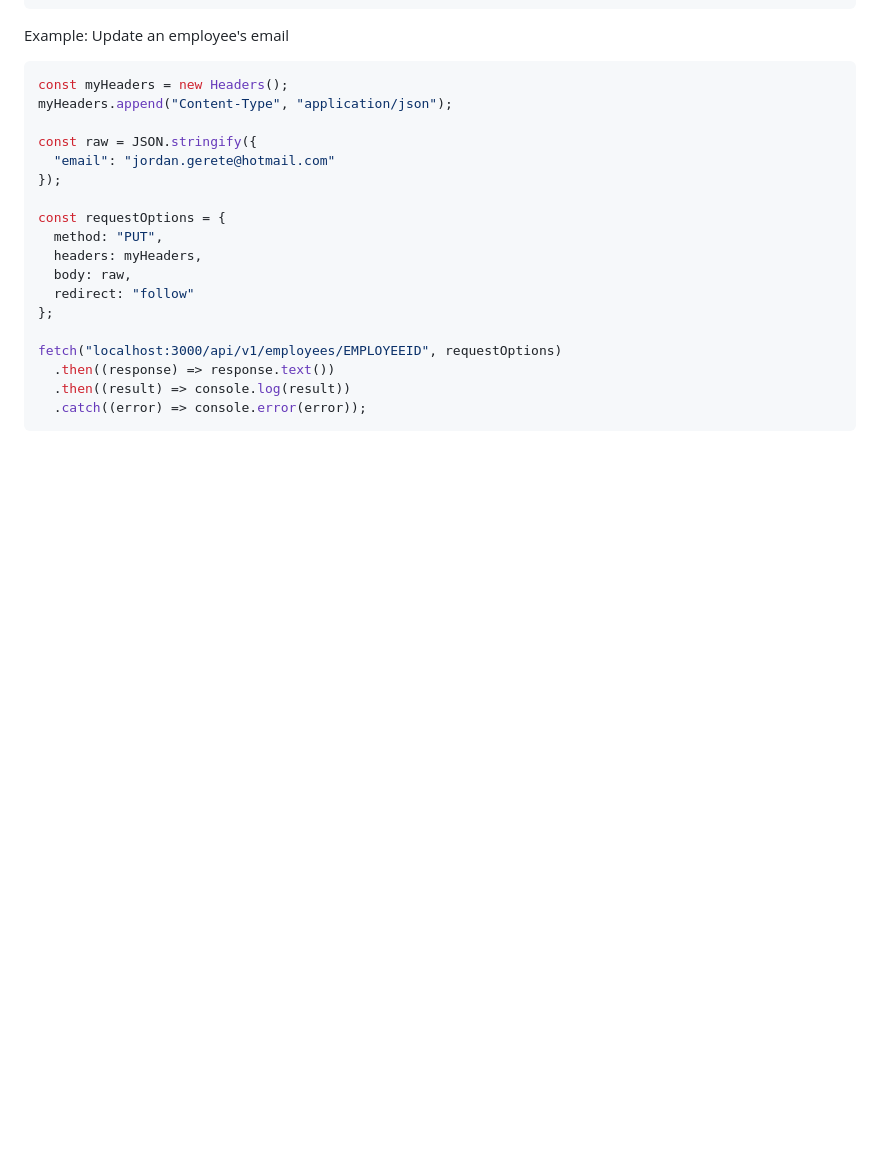
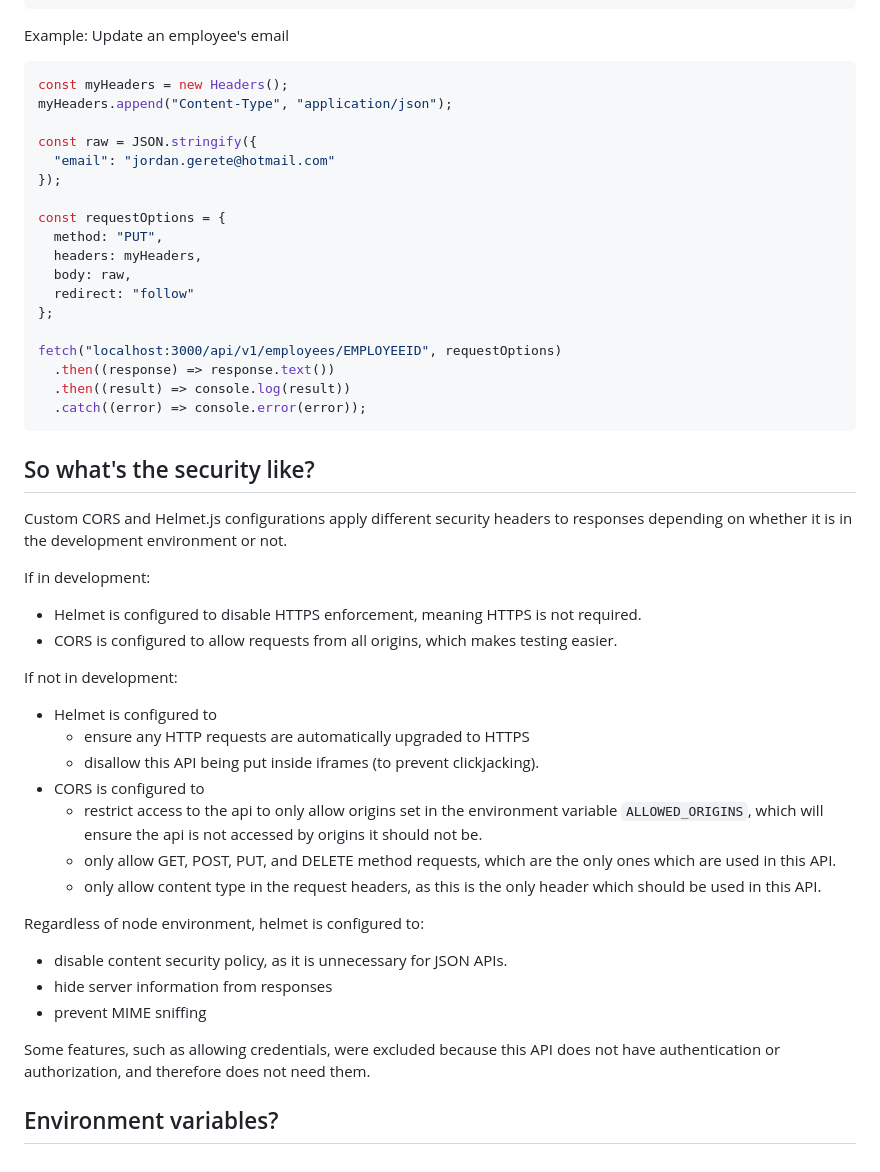
Before and after one commit to the-slide-yes/backend-assignment-2, a Markdown page: README.md, the part around the change. Drawn GitHub-style; blank space fills up the shorter version.

Commit message:
document: add security features to README

````diff
--- a/README.md
+++ b/README.md
@@ -98,3 +98,29 @@ fetch("localhost:3000/api/v1/employees/EMPLOYEEID", requestOptions)
   .then((result) => console.log(result))
   .catch((error) => console.error(error));
 ```
+
+## So what's the security like?
+
+Custom CORS and Helmet.js configurations apply different security headers to responses depending on whether it is in the development environment or not.
+
+If in development:
+- Helmet is configured to disable HTTPS enforcement, meaning HTTPS is not required.
+- CORS is configured to allow requests from all origins, which makes testing easier.
+
+If not in development:
+- Helmet is configured to
+    - ensure any HTTP requests are automatically upgraded to HTTPS
+    - disallow this API being put inside iframes (to prevent clickjacking).
+- CORS is configured to
+    - restrict access to the api to only allow origins set in the environment variable `ALLOWED_ORIGINS`, which will ensure the api is not accessed by origins it should not be.
+    - only allow GET, POST, PUT, and DELETE method requests, which are the only ones which are used in this API.
+    - only allow content type in the request headers, as this is the only header which should be used in this API.
+
+Regardless of node environment, helmet is configured to:
+- disable content security policy, as it is unnecessary for JSON APIs.
+- hide server information from responses
+- prevent MIME sniffing
+
+Some features, such as allowing credentials, were excluded because this API does not have authentication or authorization, and therefore does not need them.
+
+## Environment variables?
````
